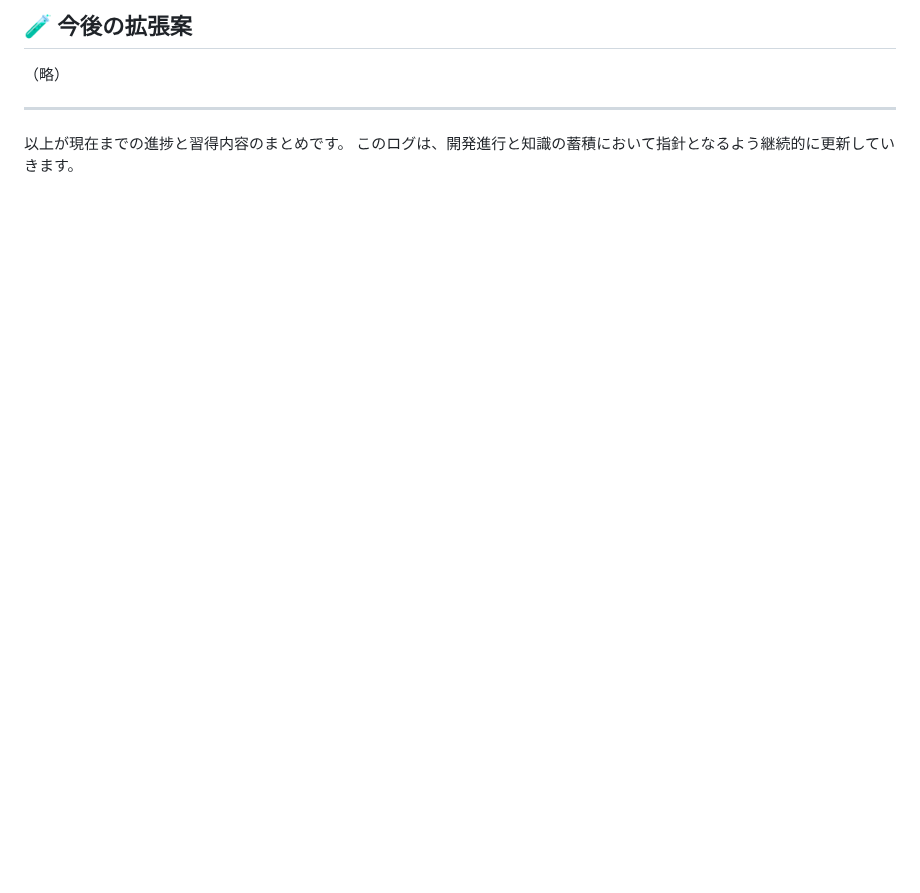
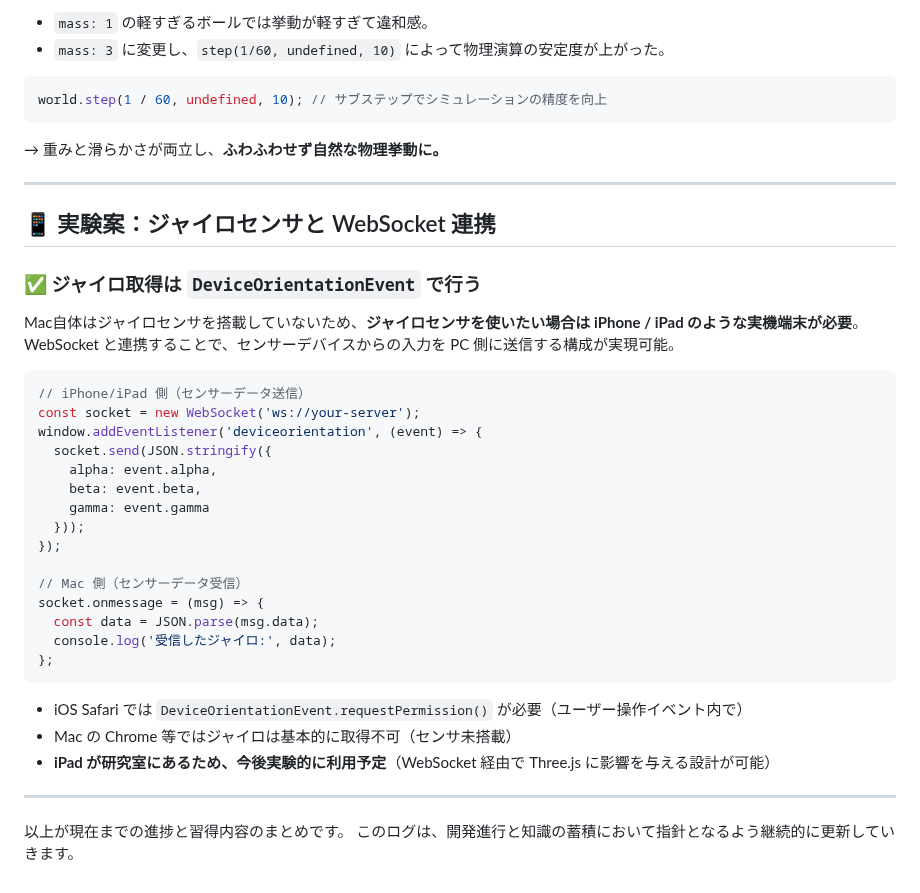
Before and after one commit to koko812/my-three-app, a Markdown page: LEARNED.md, the part around one of its changes. GitHub-like rendering; blank space fills up the shorter version.

````diff
--- a/LEARNED.md
+++ b/LEARNED.md
@@ -152,7 +217,42 @@ world.step(1 / 60, undefined, 10); // サブステップでシミュレーショ
 
-## 🧪 今後の拡張案
+* `mass: 1` の軽すぎるボールでは挙動が軽すぎて違和感。
+* `mass: 3` に変更し、`step(1/60, undefined, 10)` によって物理演算の安定度が上がった。
 
-（略）
+```js
+world.step(1 / 60, undefined, 10); // サブステップでシミュレーションの精度を向上
+```
+
+→ 重みと滑らかさが両立し、**ふわふわせず自然な物理挙動に。**
+
+---
+
+## 📱 実験案：ジャイロセンサと WebSocket 連携
+
+### ✅ ジャイロ取得は `DeviceOrientationEvent` で行う
+
+Mac自体はジャイロセンサを搭載していないため、**ジャイロセンサを使いたい場合は iPhone / iPad のような実機端末が必要**。WebSocket と連携することで、センサーデバイスからの入力を PC 側に送信する構成が実現可能。
+
+```js
+// iPhone/iPad 側（センサーデータ送信）
+const socket = new WebSocket('ws://your-server');
+window.addEventListener('deviceorientation', (event) => {
+  socket.send(JSON.stringify({
+    alpha: event.alpha,
+    beta: event.beta,
+    gamma: event.gamma
+  }));
+});
+
+// Mac 側（センサーデータ受信）
+socket.onmessage = (msg) => {
+  const data = JSON.parse(msg.data);
+  console.log('受信したジャイロ:', data);
+};
+```
+
+* iOS Safari では `DeviceOrientationEvent.requestPermission()` が必要（ユーザー操作イベント内で）
+* Mac の Chrome 等ではジャイロは基本的に取得不可（センサ未搭載）
+* **iPad が研究室にあるため、今後実験的に利用予定**（WebSocket 経由で Three.js に影響を与える設計が可能）
 
 ---
 
````
Also changed, not shown: other parts of LEARNED.md (+70 -5 lines).
